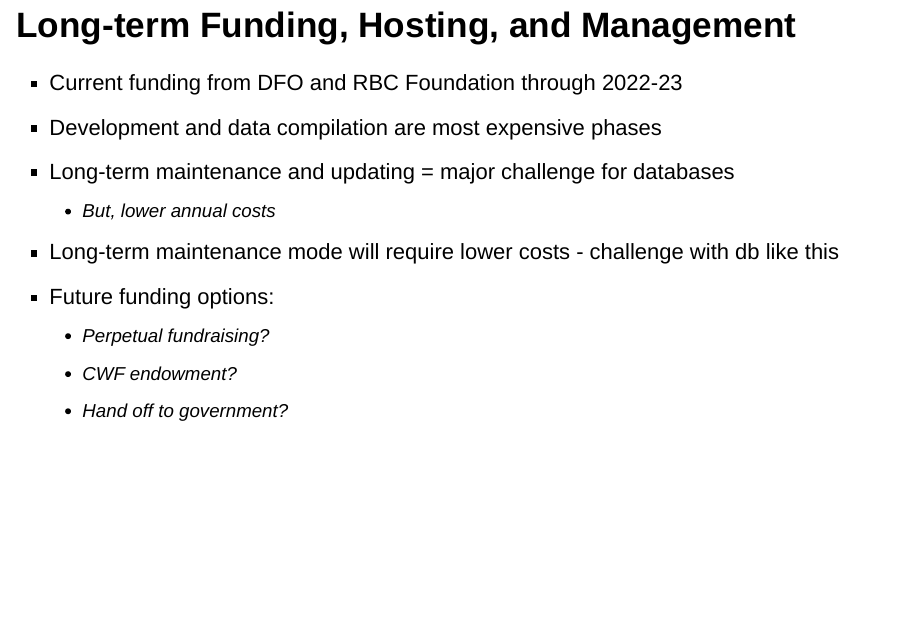
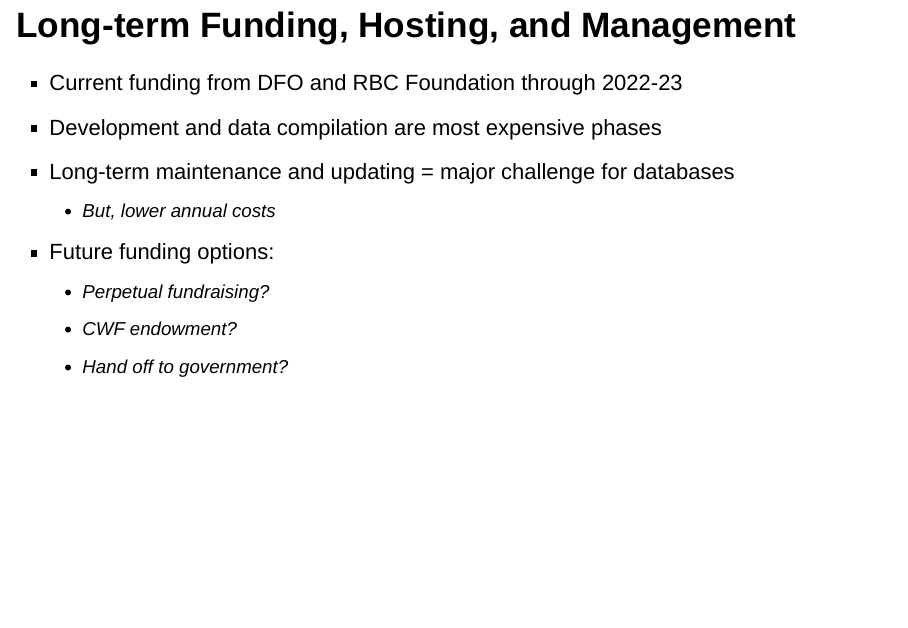
Before and after one commit to nickw-CWF/CABD-board-presentation, an R Markdown document (index.Rmd): page 36 of 37. Rendered offline with R 4.5, knitr and Pandoc, with nearby package versions; drawn as Slidy slides in place of the format the file asks for.

Commit message:
Fix long-term funding slide

```diff
--- a/index.Rmd
+++ b/index.Rmd
@@ -401,7 +401,6 @@ and lakes
 - Development and data compilation are most expensive phases
 - Long-term maintenance and updating = major challenge for databases
   + But, lower annual costs
-- Long-term maintenance mode will require lower costs - challenge with db like this
 - Future funding options:
   + Perpetual fundraising?
   + CWF endowment?
```
